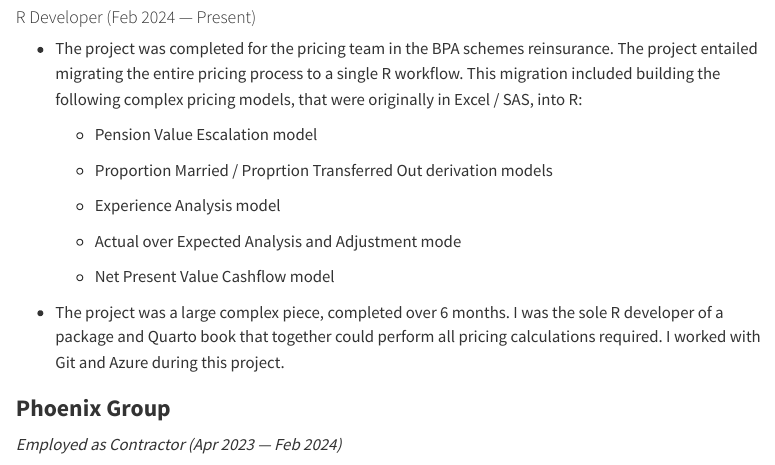
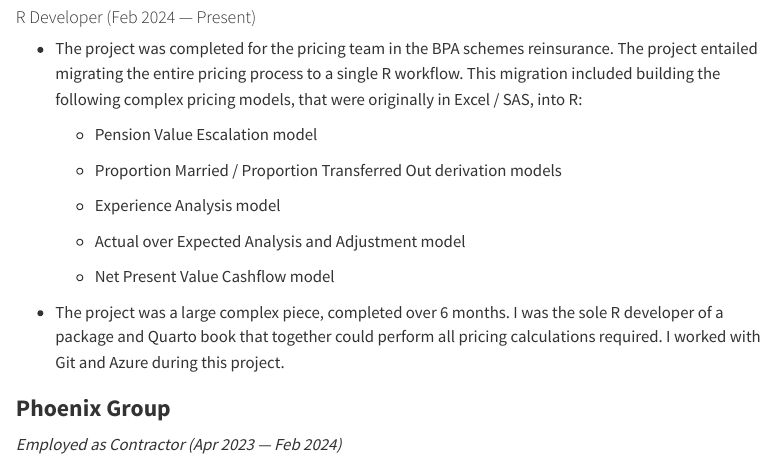
Before and after one commit to paulbeardactuarial/paul.beard.for.hire, a Quarto document (CV of PB.qmd): the page in a window 1100 px wide, from 2230 px down. Rendered offline with R 4.5, knitr and Pandoc in place of Quarto, with nearby package versions; some code elsewhere in the file could not run offline; menus at the side of the page are left out.

Commit message:
typo corrections

```diff
--- a/CV of PB.qmd
+++ b/CV of PB.qmd
@@ -263,11 +263,11 @@ performance_rating_plot %>% ggplotly()
 
     -   Pension Value Escalation model
 
-    -   Proportion Married / Proprtion Transferred Out derivation models
+    -   Proportion Married / Proportion Transferred Out derivation models
 
     -   Experience Analysis model
 
-    -   Actual over Expected Analysis and Adjustment mode
+    -   Actual over Expected Analysis and Adjustment model
 
     -   Net Present Value Cashflow model
 
```
Also changed, not shown: CV of PB.html.
